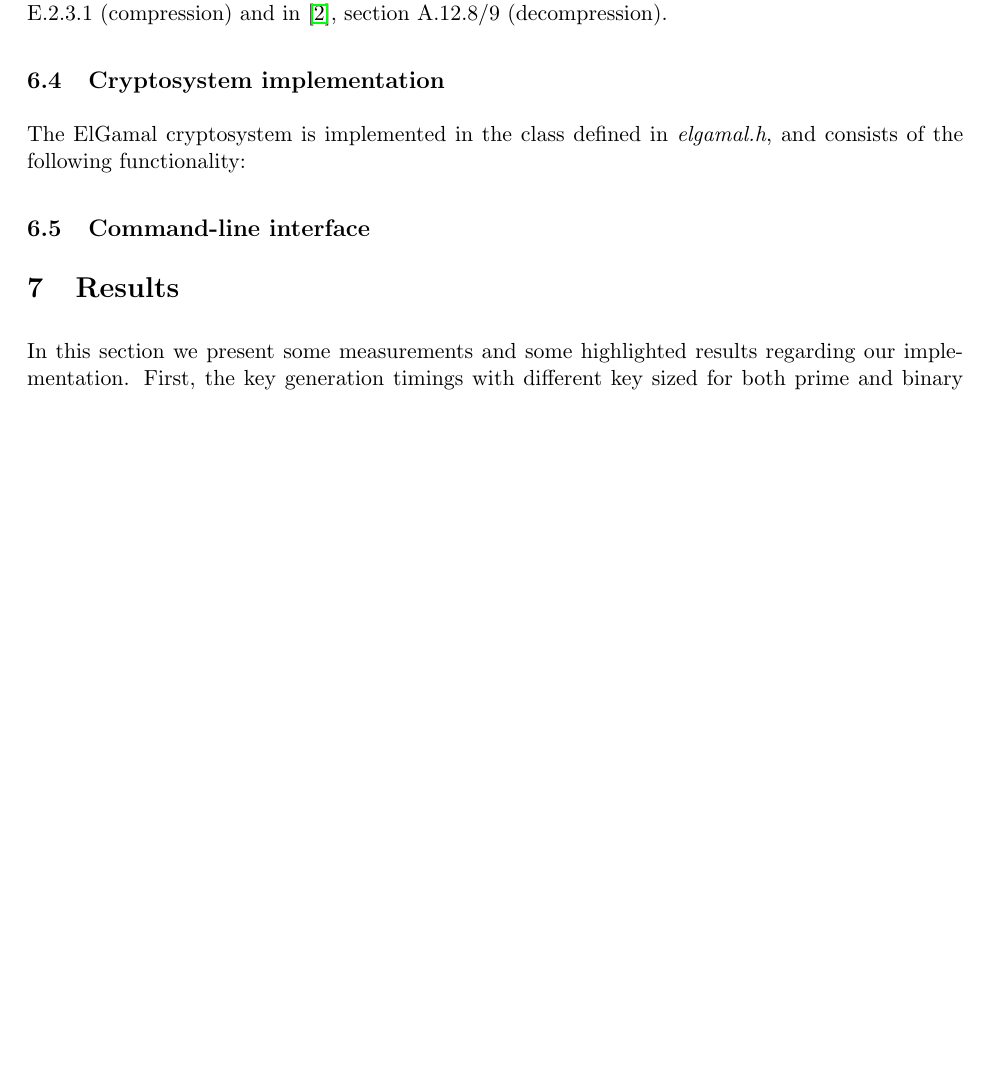
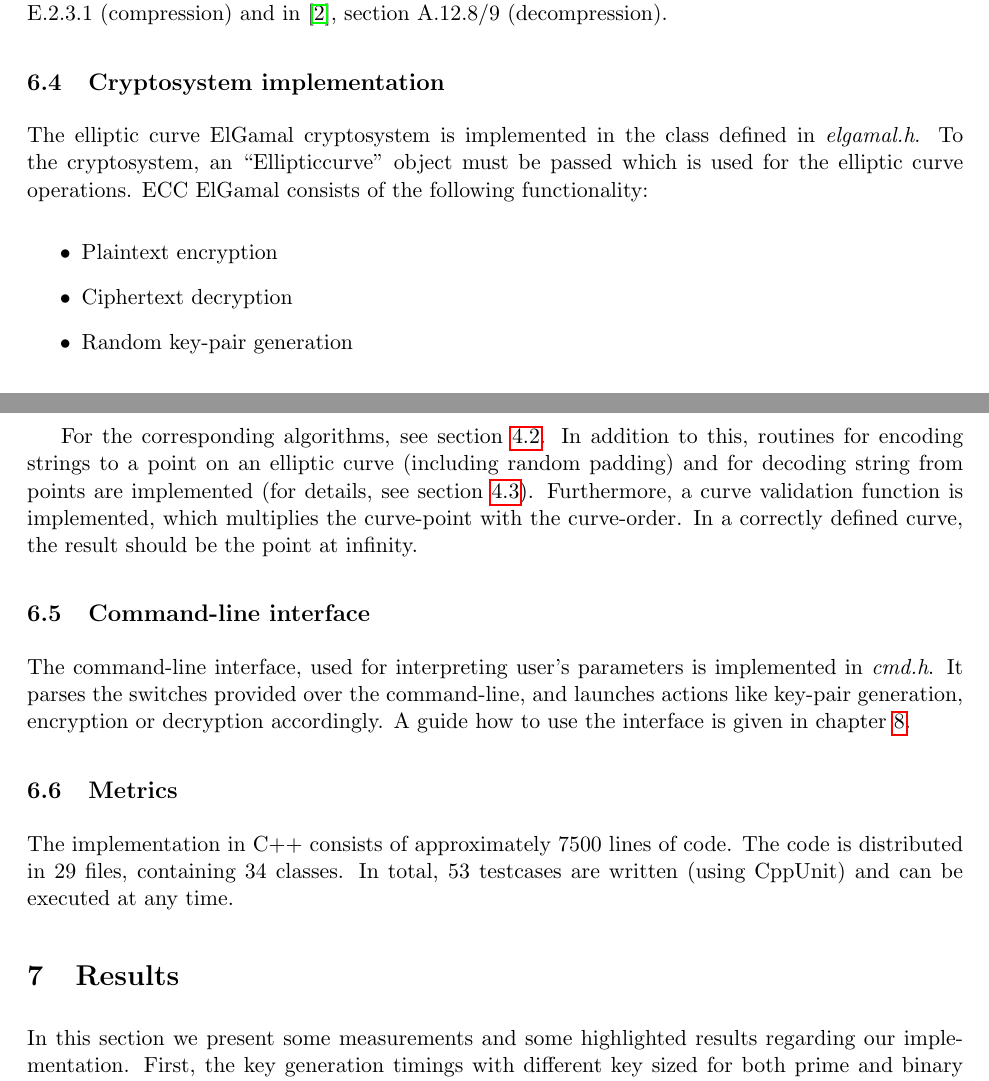
Before and after one commit to gadial/ECC, a LaTeX document (ecc.tex): part of page 20 of 35 before the commit and two parts of pages 20 and 21 of 36 after it, the two joined at a grey line, cut so that both start at the same text, the shorter picture padded with empty space. Compiled offline with pdfLaTeX.

Commit message:
implementation section more or less completed

```diff
--- a/ecc.tex
+++ b/ecc.tex
@@ -673,9 +675,21 @@ is a valid point in compressed format for the 163 bit binary NIST curve.
 The algorithms we implemented for compression and decompression are defined in \cite{point-compress}, section E.2.3.1 (compression) and in \cite{point-decompress}, section A.12.8/9 (decompression).
 
 \subsection{Cryptosystem implementation}
-The ElGamal cryptosystem is implemented in the class defined in \emph{elgamal.h}, and consists of the following functionality:
+The elliptic curve ElGamal cryptosystem is implemented in the class defined in \emph{elgamal.h}. To the cryptosystem, an ``Ellipticcurve'' object must be passed which is used for the elliptic curve operations. ECC ElGamal consists of the following functionality:
+
+\begin{itemize}
+ \item Plaintext encryption
+ \item Ciphertext decryption
+ \item Random key-pair generation
+\end{itemize}
+
+For the corresponding algorithms, see section \ref{Elliptic Curve ElGamal}. In addition to this, routines for encoding strings to a point on an elliptic curve (including random padding) and for decoding string from points are implemented (for details, see section \ref{Message Encoding}). Furthermore, a curve validation function is implemented, which multiplies the curve-point with the curve-order. In a correctly defined curve, the result should be the point at infinity.
 
 \subsection{Command-line interface}
+The command-line interface, used for interpreting user's parameters is implemented in \emph{cmd.h}. It parses the switches provided over the command-line, and launches actions like key-pair generation, encryption or decryption accordingly. A guide how to use the interface is given in chapter \ref{User Guide}.
+
+\subsection{Metrics}
+The implementation in C++ consists of approximately 7500 lines of code. The code is distributed in 29 files, containing 34 classes. In total, 53 testcases are written (using CppUnit) and can be executed at any time.
 
 \section{Results}
 In this section we present some measurements and some highlighted results regarding our implementation. First, the key generation timings with different key sized for both prime and binary curves are analyzed in \ref{keygenres}. In \ref{encdecres}, we measure the timings for encryption and decryption, and in \ref{agmres} we measure the efficiency of the AGM point-counting algorithm. The measurementes were done on an Intel Core Duo processor with 1.8 GHz.
```
Also changed, not shown: ecc.tex (3 more changed lines).
